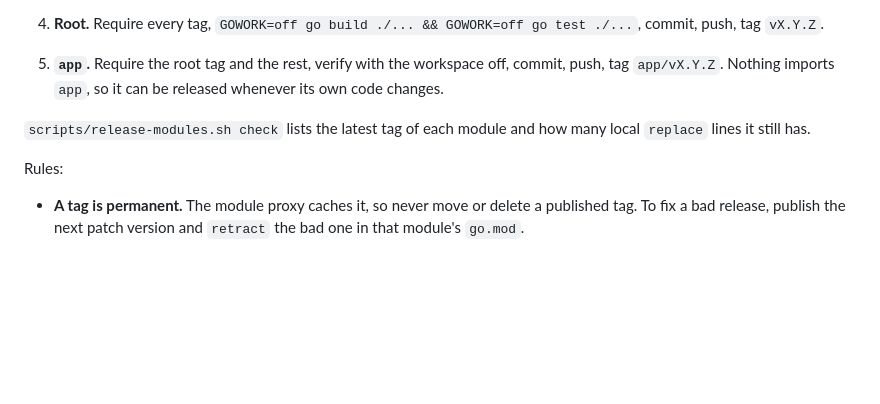
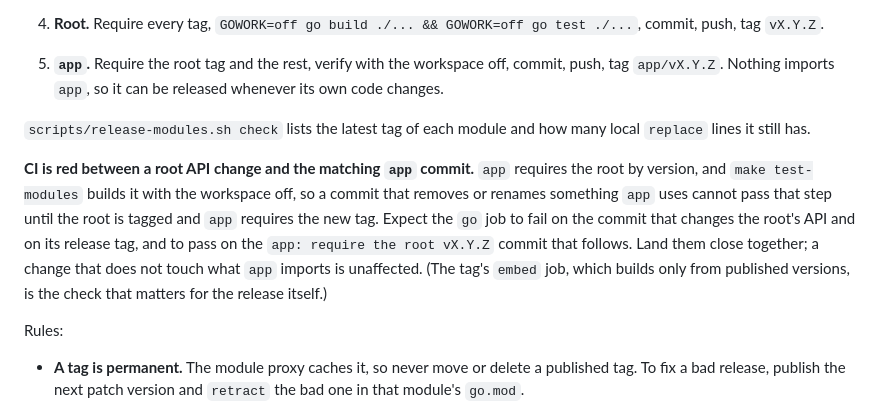
Before and after one commit to 7ar-chat/harness, a Markdown page: docs/releasing.md, the part around the change. Drawn GitHub-style; blank space fills up the shorter version.

Commit message:
docs: measured embedder numbers for v0.3.0; releasing guide notes the root-then-app CI ordering

```diff
--- a/docs/releasing.md
+++ b/docs/releasing.md
@@ -44,6 +44,13 @@ Go bottom-up, one layer at a time: a module can be verified only once everything
 
 `scripts/release-modules.sh check` lists the latest tag of each module and how many local `replace` lines it still has.
 
+**CI is red between a root API change and the matching `app` commit.** `app` requires the root by version, and `make test-modules`
+builds it with the workspace off, so a commit that removes or renames something `app` uses cannot pass that step until the
+root is tagged and `app` requires the new tag. Expect the `go` job to fail on the commit that changes the root's API and on
+its release tag, and to pass on the `app: require the root vX.Y.Z` commit that follows. Land them close together; a change
+that does not touch what `app` imports is unaffected. (The tag's `embed` job, which builds only from published
+versions, is the check that matters for the release itself.)
+
 Rules:
 
 - **A tag is permanent.** The module proxy caches it, so never move or delete a published tag. To fix a bad release, publish
```
Also changed, not shown: docs/embedding.md (+3 -1 lines).
